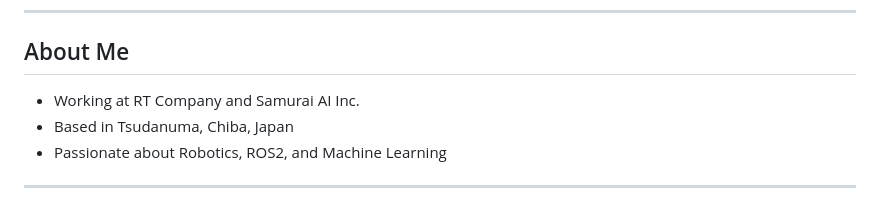
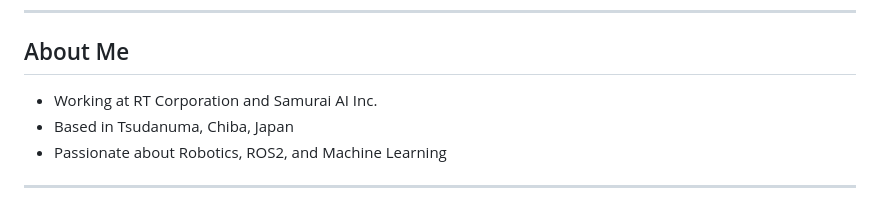
Before and after one commit to kakuteki/kakuteki, a Markdown page: README.md, the part around the change. Rendered like a GitHub page.

```diff
--- a/README.md
+++ b/README.md
@@ -11,7 +11,7 @@
 
 ## About Me
 
-- Working at RT Company and Samurai AI Inc.
+- Working at RT Corporation and Samurai AI Inc.
 - Based in Tsudanuma, Chiba, Japan
 - Passionate about Robotics, ROS2, and Machine Learning
 
```
Also changed, not shown: README.ja.md (+1 -1 lines).
